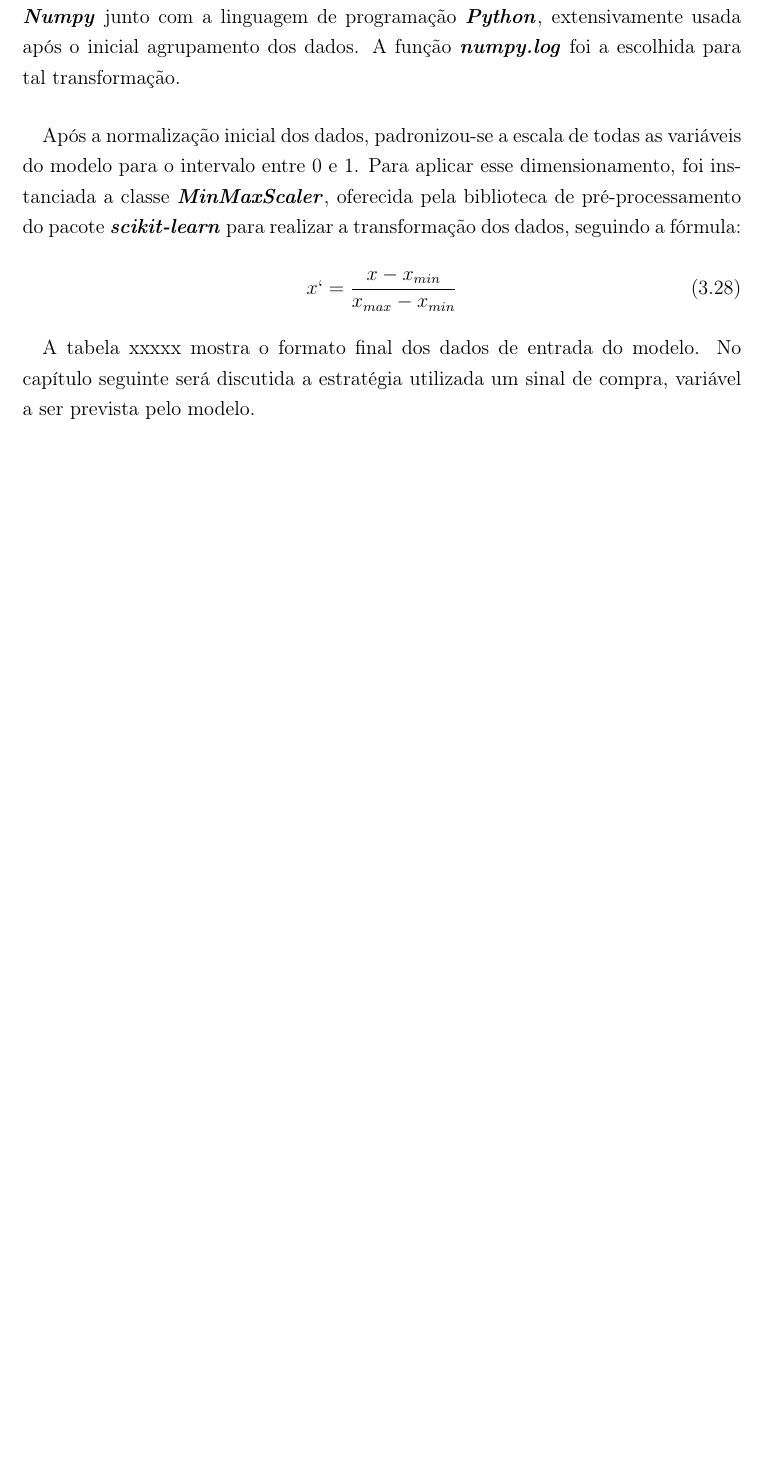
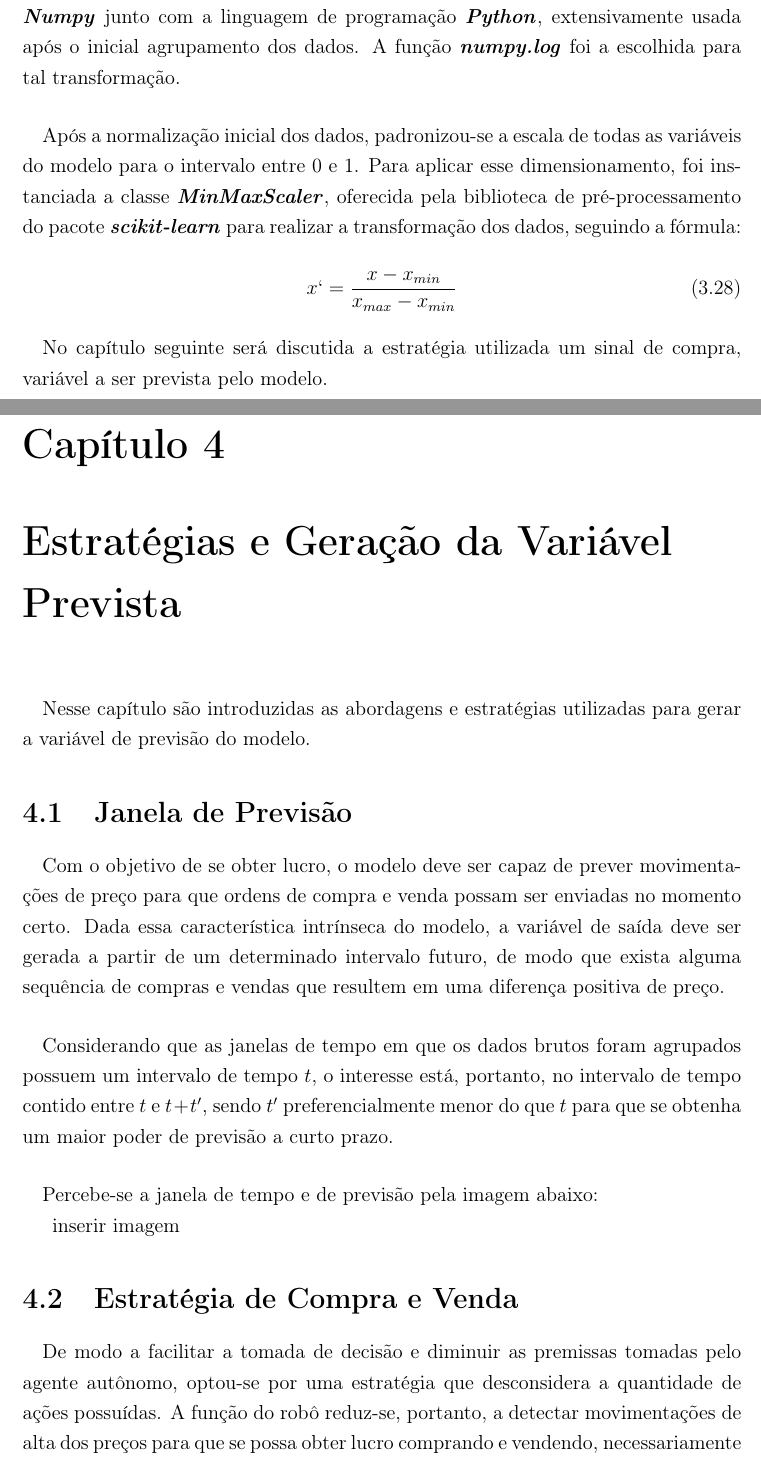
Before and after one commit to lschlee/tese-machine-learning-algotrading, a LaTeX thesis (exemplo_projeto.tex): part of page 26 of 34 before the commit and two parts of pages 26 and 27 of 36 after it, the two joined at a grey line, cut so that both start at the same text, the shorter picture padded with empty space. Compiled offline with pdfLaTeX.

Commit message:
Início esboço cap.4

```diff
--- a/exemplo_projeto.tex
+++ b/exemplo_projeto.tex
@@ -490,7 +490,22 @@
             x` = \frac{x - x_{min}}{x_{max} - x_{min}}
         \end{equation}
 
-        \paragraph{}A tabela xxxxx mostra o formato final dos dados de entrada do modelo. No capítulo seguinte será discutida a estratégia utilizada um sinal de compra, variável a ser prevista pelo modelo.
+        \paragraph{}No capítulo seguinte será discutida a estratégia utilizada um sinal de compra, variável a ser prevista pelo modelo.
 
 
+    \chapter{Estratégias e Geração da Variável Prevista}
 
+        \paragraph{}Nesse capítulo são introduzidas as abordagens e estratégias utilizadas para gerar a variável de previsão do modelo.
+
+        \section{Janela de Previsão}
+
+            \paragraph{}Com o objetivo de se obter lucro, o modelo deve ser capaz de prever movimentações de preço para que ordens de compra e venda possam ser enviadas no momento certo. Dada essa característica intrínseca do modelo, a variável de saída deve ser gerada a partir de um determinado intervalo futuro, de modo que exista alguma sequência de compras e vendas que resultem em uma diferença positiva de preço.
+
+            \paragraph{}Considerando que as janelas de tempo em que os dados brutos foram agrupados possuem um intervalo de tempo $t$, o interesse está, portanto, no intervalo de tempo contido entre $t$ e $t + t'$, sendo $t'$ preferencialmente menor do que $t$ para que se obtenha um maior poder de previsão a curto prazo.
+
+            \paragraph{}Percebe-se a janela de tempo e de previsão pela imagem abaixo:
+
+            inserir imagem
+
+        \section{Estratégia de Compra e Venda}
+            \paragraph{}De modo a facilitar a tomada de decisão e diminuir as premissas tomadas pelo agente autônomo, optou-se por uma estratégia que desconsidera a quantidade de ações possuídas. A função do robô reduz-se, portanto, a detectar movimentações de alta dos preços para que se possa obter lucro comprando e vendendo, necessariamente nessa ordem, sem guardar excedentes de ações ou papéis de uma janela de tempo para outra.
```
Also changed, not shown: exemplo_projeto.tex (10 more changed lines).
